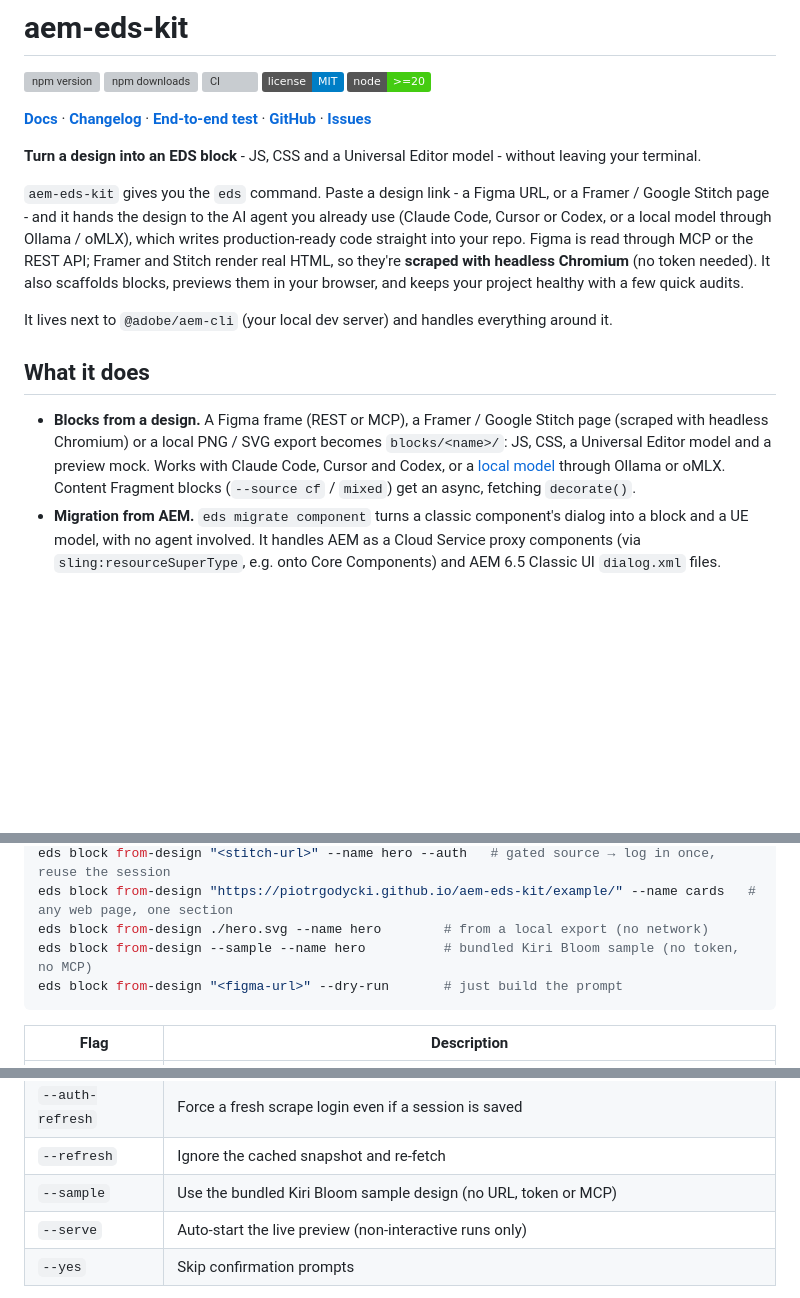
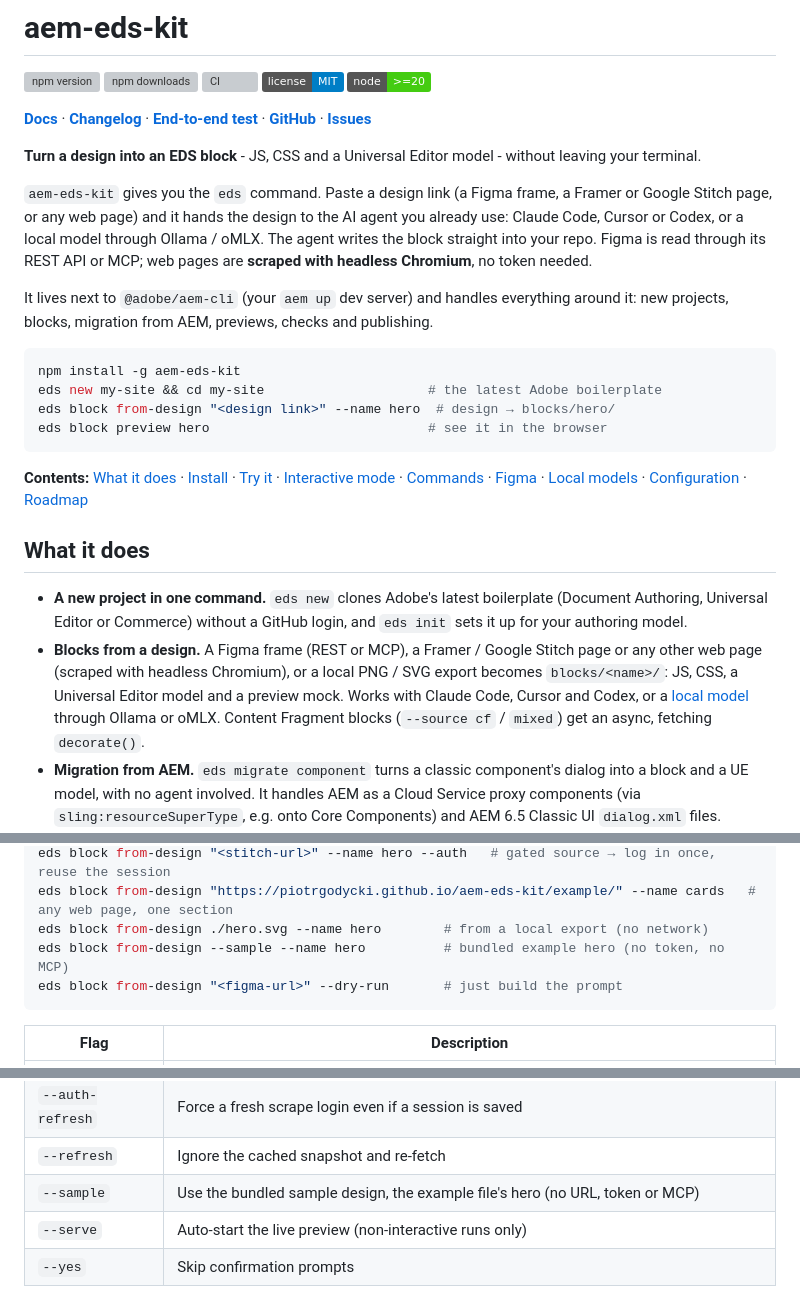
Before and after one commit to piotrgodycki/aem-eds-kit, a Markdown page: README.md, 3 parts joined by grey strips. Rendered like a GitHub page; badges without logos; blank space fills up the shorter version; grey boxes are pictures that could not be loaded.

````diff
--- a/README.md
+++ b/README.md
@@ -12,13 +12,23 @@
 
 **Turn a design into an EDS block** - JS, CSS and a Universal Editor model - without leaving your terminal.
 
-`aem-eds-kit` gives you the `eds` command. Paste a design link - a Figma URL, or a Framer / Google Stitch page - and it hands the design to the AI agent you already use (Claude Code, Cursor or Codex, or a local model through Ollama / oMLX), which writes production-ready code straight into your repo. Figma is read through MCP or the REST API; Framer and Stitch render real HTML, so they're **scraped with headless Chromium** (no token needed). It also scaffolds blocks, previews them in your browser, and keeps your project healthy with a few quick audits.
+`aem-eds-kit` gives you the `eds` command. Paste a design link (a Figma frame, a Framer or Google Stitch page, or any web page) and it hands the design to the AI agent you already use: Claude Code, Cursor or Codex, or a local model through Ollama / oMLX. The agent writes the block straight into your repo. Figma is read through its REST API or MCP; web pages are **scraped with headless Chromium**, no token needed.
 
-It lives next to `@adobe/aem-cli` (your local dev server) and handles everything around it.
+It lives next to `@adobe/aem-cli` (your `aem up` dev server) and handles everything around it: new projects, blocks, migration from AEM, previews, checks and publishing.
+
+```bash
+npm install -g aem-eds-kit
+eds new my-site && cd my-site                     # the latest Adobe boilerplate
+eds block from-design "<design link>" --name hero  # design → blocks/hero/
+eds block preview hero                            # see it in the browser
+```
+
+**Contents:** [What it does](#what-it-does) · [Install](#install) · [Try it](#try-it-in-30-seconds-no-figma-account-no-token) · [Interactive mode](#interactive-mode) · [Commands](#commands) · [Figma](#how-figma-integration-works) · [Local models](#local-models-ollama-omlx) · [Configuration](#configuration) · [Roadmap](#roadmap)
 
 ## What it does
 
-- **Blocks from a design.** A Figma frame (REST or MCP), a Framer / Google Stitch page (scraped with headless Chromium) or a local PNG / SVG export becomes `blocks/<name>/`: JS, CSS, a Universal Editor model and a preview mock. Works with Claude Code, Cursor and Codex, or a [local model](#local-models-ollama-omlx) through Ollama or oMLX. Content Fragment blocks (`--source cf` / `mixed`) get an async, fetching `decorate()`.
+- **A new project in one command.** `eds new` clones Adobe's latest boilerplate (Document Authoring, Universal Editor or Commerce) without a GitHub login, and `eds init` sets it up for your authoring model.
+- **Blocks from a design.** A Figma frame (REST or MCP), a Framer / Google Stitch page or any other web page (scraped with headless Chromium), or a local PNG / SVG export becomes `blocks/<name>/`: JS, CSS, a Universal Editor model and a preview mock. Works with Claude Code, Cursor and Codex, or a [local model](#local-models-ollama-omlx) through Ollama or oMLX. Content Fragment blocks (`--source cf` / `mixed`) get an async, fetching `decorate()`.
 - **Migration from AEM.** `eds migrate component` turns a classic component's dialog into a block and a UE model, with no agent involved. It handles AEM as a Cloud Service proxy components (via `sling:resourceSuperType`, e.g. onto Core Components) and AEM 6.5 Classic UI `dialog.xml` files.
 - **Within Figma's limits.** One REST or MCP call per block, then a cache. REST calls are paced per minute across parallel runs. A rate limit stops with the reset time; it never spends your MCP budget behind your back. [The limits](#how-figma-integration-works).
 - **QA before review.** `eds block test` does visual regression on the block itself, plus a design↔render diff. `eds block check` covers content and a11y, including preview mocks nested deeper than real EDS markup. There are also `doctor`, loading and security audits.
@@ -403,7 +414,7 @@ eds block from-design "<framer-url>" --name hero    # Framer/Stitch → scraped
 eds block from-design "<stitch-url>" --name hero --auth   # gated source → log in once, reuse the session
 eds block from-design "https://piotrgodycki.github.io/aem-eds-kit/example/" --name cards   # any web page, one section
 eds block from-design ./hero.svg --name hero        # from a local export (no network)
-eds block from-design --sample --name hero          # bundled Kiri Bloom sample (no token, no MCP)
+eds block from-design --sample --name hero          # bundled example hero (no token, no MCP)
 eds block from-design "<figma-url>" --dry-run       # just build the prompt
 ```
 
@@ -422,7 +433,7 @@ eds block from-design "<figma-url>" --dry-run       # just build the prompt
 | `--auth` | Scrape with a logged-in session (Framer/Stitch): log in once, reuse it |
 | `--auth-refresh` | Force a fresh scrape login even if a session is saved |
 | `--refresh` | Ignore the cached snapshot and re-fetch |
-| `--sample` | Use the bundled Kiri Bloom sample design (no URL, token or MCP) |
+| `--sample` | Use the bundled sample design, the example file's hero (no URL, token or MCP) |
 | `--serve` | Auto-start the live preview (non-interactive runs only) |
 | `--yes` | Skip confirmation prompts |
 
````
Also changed, not shown: other parts of README.md (+22 -11 lines), CHANGELOG.md (+5 -0 lines), docs/launch-kit.md (+11 -10 lines), .github/assets/readme/cli-fd.png, 10 other files.
